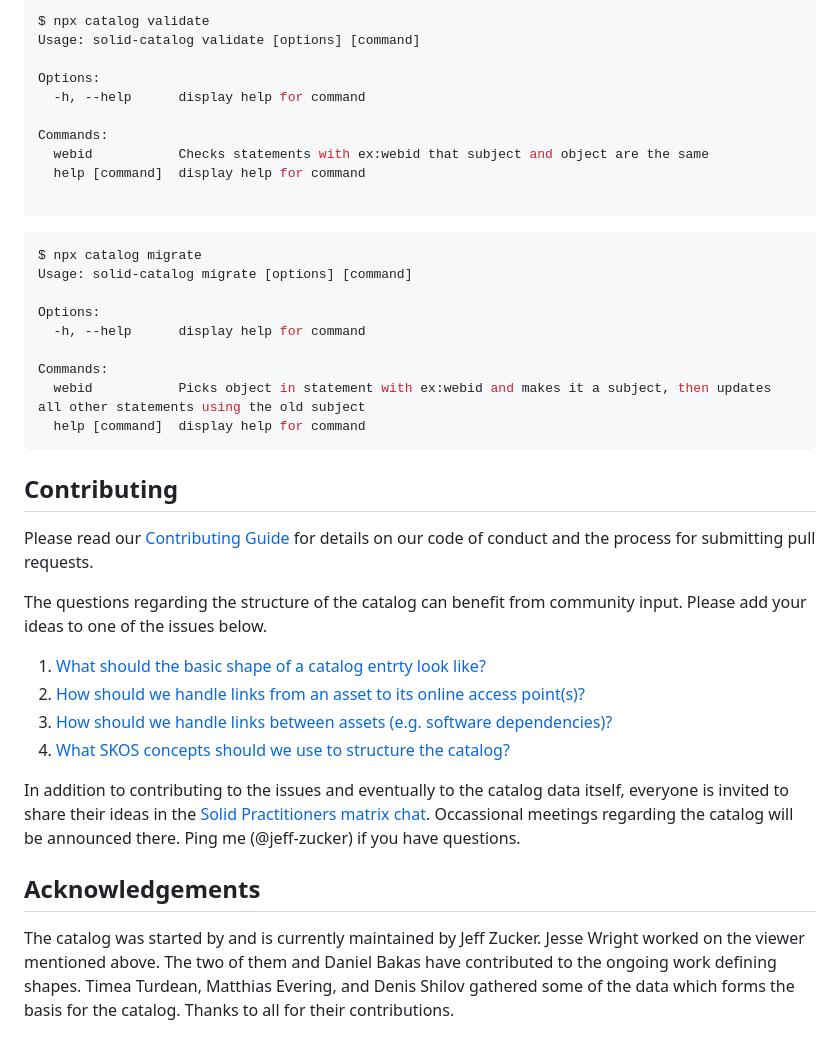
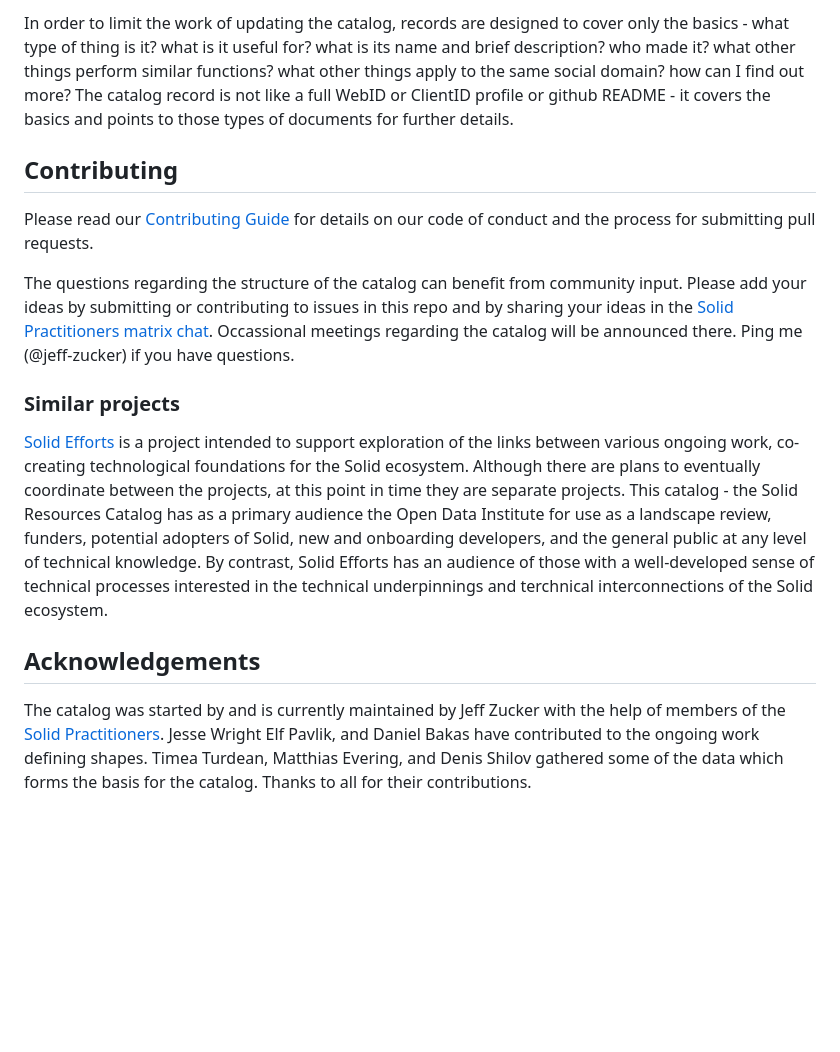
Before and after one commit to solid/catalog, a Markdown page: README.md, the part around one of its changes. Drawn GitHub-style; blank space fills up the shorter version.

Commit message:
Update README.md
Adjust the README to reflect the separation of Resources and Efforts.

````diff
--- a/README.md
+++ b/README.md
@@ -53,41 +21,15 @@ Commands:
-```bash
-$ npx catalog validate
-Usage: solid-catalog validate [options] [command]
-
-Options:
-  -h, --help      display help for command
-
-Commands:
-  webid           Checks statements with ex:webid that subject and object are the same
-  help [command]  display help for command
-
-```
-
-```bash
-$ npx catalog migrate
-Usage: solid-catalog migrate [options] [command]
-
-Options:
-  -h, --help      display help for command
-
-Commands:
-  webid           Picks object in statement with ex:webid and makes it a subject, then updates all other statements using the old subject
-  help [command]  display help for command
-```
+In order to limit the work of updating the catalog, records are designed to cover only the basics - what type of thing is it? what is it useful for? what is its name and brief description? who made it? what other things perform similar functions? what other things apply to the same social domain? how can I find out more?  The catalog record is not like a full WebID or ClientID profile or github README - it covers the basics and points to those types of documents for further details.
 
 ## Contributing
 
 Please read our [Contributing Guide](CONTRIBUTING.md) for details on our code of conduct and the process for submitting pull requests.
 
-The questions regarding the structure of the catalog can benefit from community input.  Please add your ideas to one of the issues below.
+The questions regarding the structure of the catalog can benefit from community input.  Please add your ideas by submitting or contributing to issues in this repo and by sharing your ideas in the [Solid Practitioners matrix chat](https://matrix.to/#/#solid-practitioners:matrix.org).  Occassional meetings regarding the catalog will be announced there. Ping me (@jeff-zucker) if you have questions.
 
-1. [What should the basic shape of a catalog entrty look like?](https://github.com/solid/catalog/issues/1)
-2. [How should we handle links from an asset to its online access point(s)?](https://github.com/solid/catalog/issues/2)
-3. [How should we handle links between assets (e.g. software dependencies)?](https://github.com/solid/catalog/issues/3)
-4. [What SKOS concepts should we use to structure the catalog?](https://github.com/solid/catalog/issues/4)
+### Similar projects
 
-In addition to contributing to the issues and eventually to the catalog data itself, everyone is invited to share their ideas in the [Solid Practitioners matrix chat](https://matrix.to/#/#solid-practitioners:matrix.org).  Occassional meetings regarding the catalog will be announced there. Ping me (@jeff-zucker) if you have questions.
+[Solid Efforts](https://github.com/elf-pavlik/solid-efforts) is a project intended to support exploration of the links between various ongoing work, co-creating technological foundations for the Solid ecosystem. Although there are plans to eventually coordinate between the projects, at this point in time they are separate projects.  This catalog - the Solid Resources Catalog has as a primary audience the Open Data Institute for use as a landscape review, funders, potential adopters of Solid, new and onboarding developers, and the general public at any level of technical knowledge. By contrast, Solid Efforts has an audience of those with a well-developed sense of technical processes interested in the technical underpinnings and terchnical interconnections of the Solid ecosystem.
 
 ## Acknowledgements
 
-The catalog was started by and is currently maintained by Jeff Zucker.  Jesse Wright worked on the viewer mentioned above. The two of them and Daniel Bakas have contributed to the ongoing work defining shapes.  Timea Turdean, Matthias Evering, and Denis Shilov gathered some of the data which forms the basis for the catalog.  Thanks to all for their contributions.
+The catalog was started by and is currently maintained by Jeff Zucker with the help of members of the [Solid Practitioners](https://github.com/solid-contrib/practitioners).  Jesse Wright Elf Pavlik, and Daniel Bakas have contributed to the ongoing work defining shapes.  Timea Turdean, Matthias Evering, and Denis Shilov gathered some of the data which forms the basis for the catalog.  Thanks to all for their contributions.
````
Also changed, not shown: other parts of README.md (+5 -37 lines).
